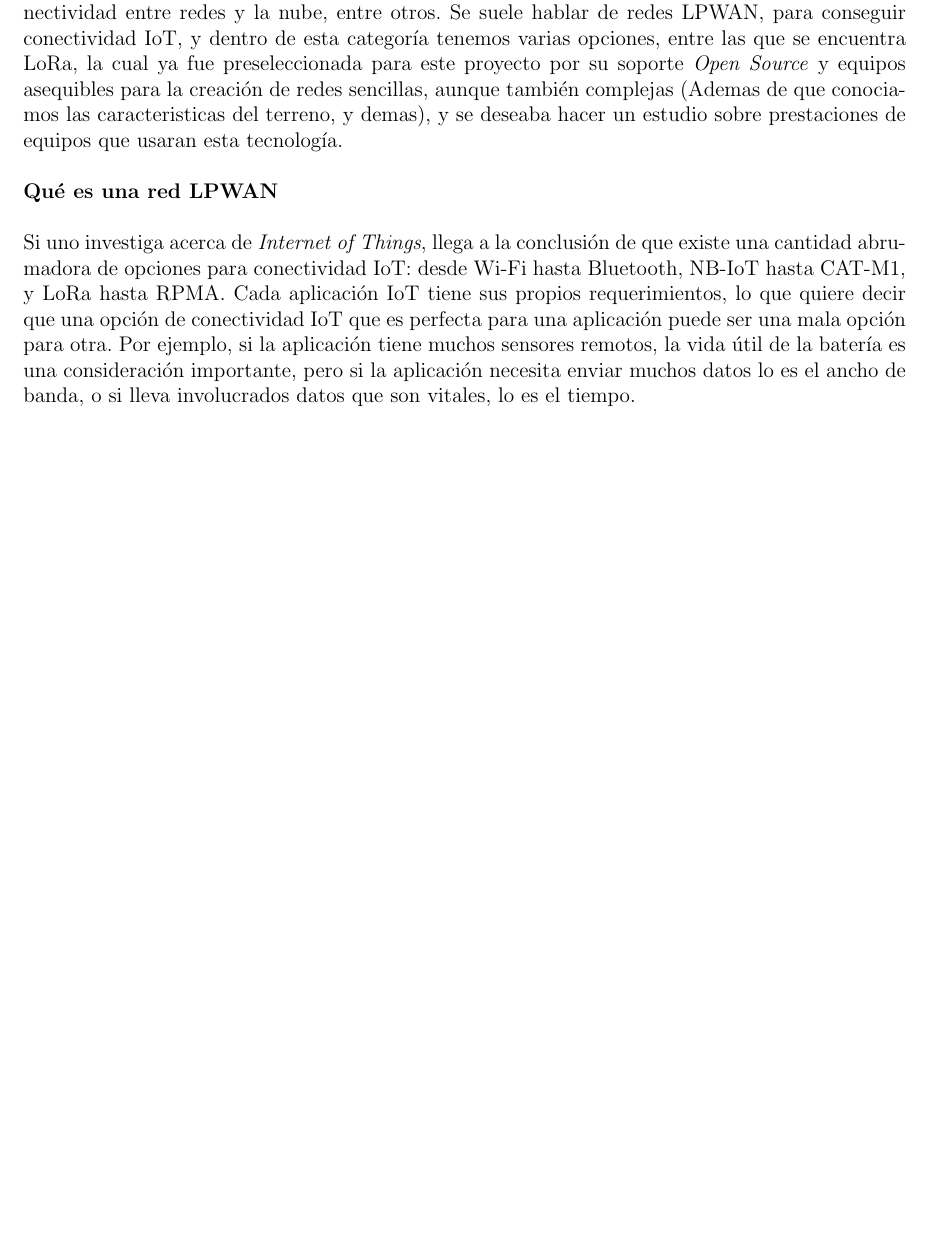
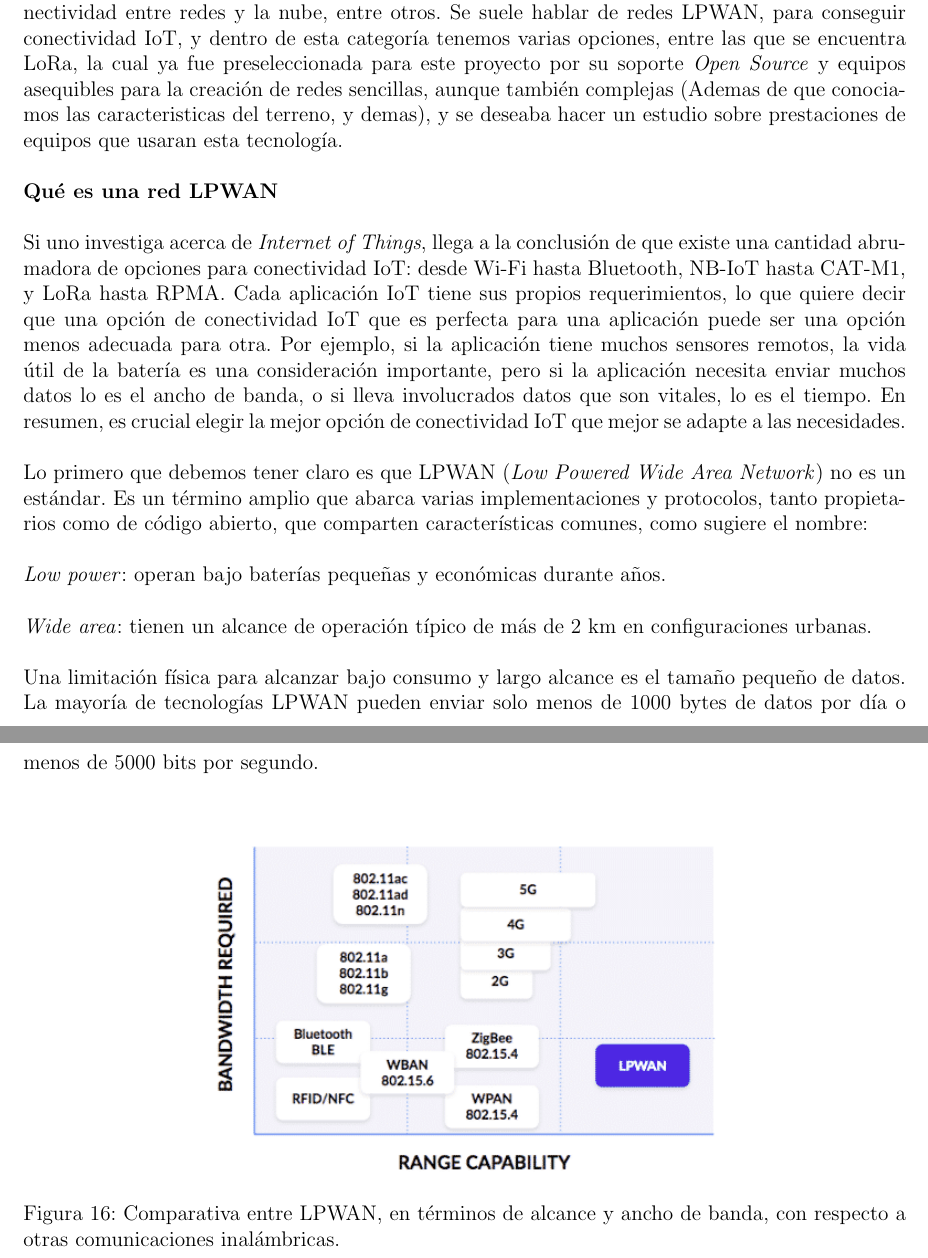
Before and after one commit to ChiaFranfer/open-pet-feeder, a LaTeX document (memoria/memoria.tex): part of page 36 of 65 before the commit and two parts of pages 36 and 37 of 68 after it, the two joined at a grey line, cut so that both start at the same text, the shorter picture padded with empty space. Compiled offline with pdfLaTeX.

Commit message:
LPWANsection updated

```diff
--- a/memoria/memoria.tex
+++ b/memoria/memoria.tex
@@ -725,6 +725,17 @@
 
 	\noindent \textbf{Qué es una red LPWAN} \\
 
-	\noindent Si uno investiga acerca de \textit{Internet of Things}, llega a la conclusión de que existe una cantidad abrumadora de opciones para conectividad IoT: desde Wi-Fi hasta Bluetooth, NB-IoT hasta CAT-M1, y LoRa hasta RPMA. Cada aplicación IoT tiene sus propios requerimientos, lo que quiere decir que una opción de conectividad IoT que es perfecta para una aplicación puede ser una mala opción para otra. Por ejemplo, si la aplicación tiene muchos sensores remotos, la vida útil de la batería es una consideración importante, pero si la aplicación necesita enviar muchos datos lo es el ancho de banda, o si lleva involucrados datos que son vitales, lo es el tiempo. \\
+	\noindent Si uno investiga acerca de \textit{Internet of Things}, llega a la conclusión de que existe una cantidad abrumadora de opciones para conectividad IoT: desde Wi-Fi hasta Bluetooth, NB-IoT hasta CAT-M1, y LoRa hasta RPMA. Cada aplicación IoT tiene sus propios requerimientos, lo que quiere decir que una opción de conectividad IoT que es perfecta para una aplicación puede ser una opción menos adecuada para otra. Por ejemplo, si la aplicación tiene muchos sensores remotos, la vida útil de la batería es una consideración importante, pero si la aplicación necesita enviar muchos datos lo es el ancho de banda, o si lleva involucrados datos que son vitales, lo es el tiempo. En resumen, es crucial elegir la mejor opción de conectividad IoT que mejor se adapte a las necesidades. \\
 
-	\noindent
+	\noindent Lo primero que debemos tener claro es que LPWAN (\textit{Low Powered Wide Area Network}) no es un estándar. Es un término amplio que abarca varias implementaciones y protocolos, tanto propietarios como de código abierto, que comparten características comunes, como sugiere el nombre: \\
+
+	\noindent \textit{Low power}: operan bajo baterías pequeñas y económicas durante años. \\
+
+	\noindent \textit{Wide area}: tienen un alcance de operación típico de más de 2 km en configuraciones urbanas.\\
+
+	\noindent Una limitación física para alcanzar bajo consumo y largo alcance es el tamaño pequeño de datos. La mayoría de tecnologías LPWAN pueden enviar solo menos de 1000 bytes de datos por día o menos de 5000 bits por segundo. \\
+
+	\begin{figure}[h]
+		\begin{center}
+			\includegraphics[width=0.6\textwidth]{img/LPWAN_comp.png}
+			\caption{Comparativa entre LPWAN, en términos de alcance y ancho de banda, con respecto a otras comunicaciones inalámbricas.}
```
Also changed, not shown: memoria/img/LPWAN_comp.png (added), memoria/memoria.tex (11 more changed lines).
